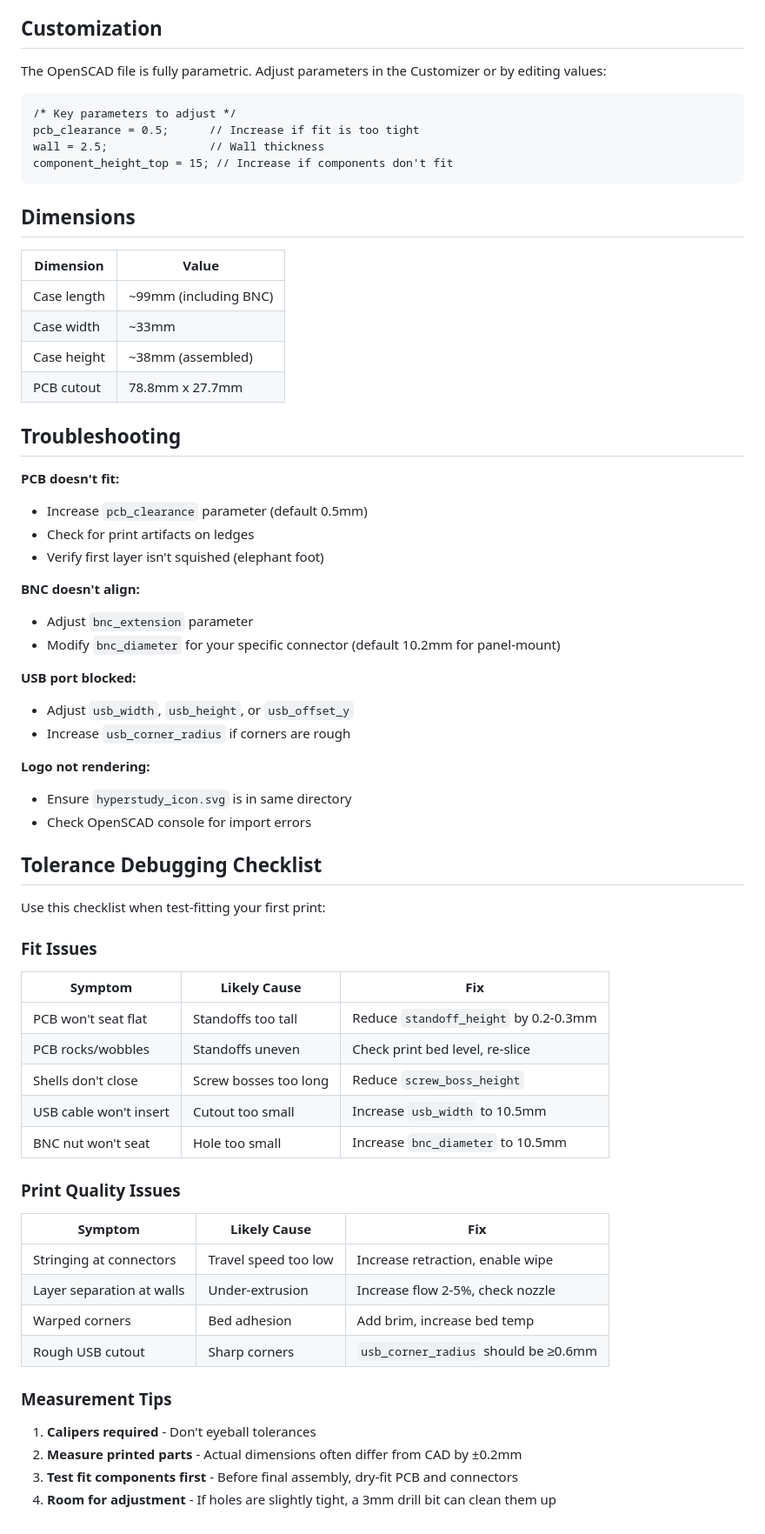
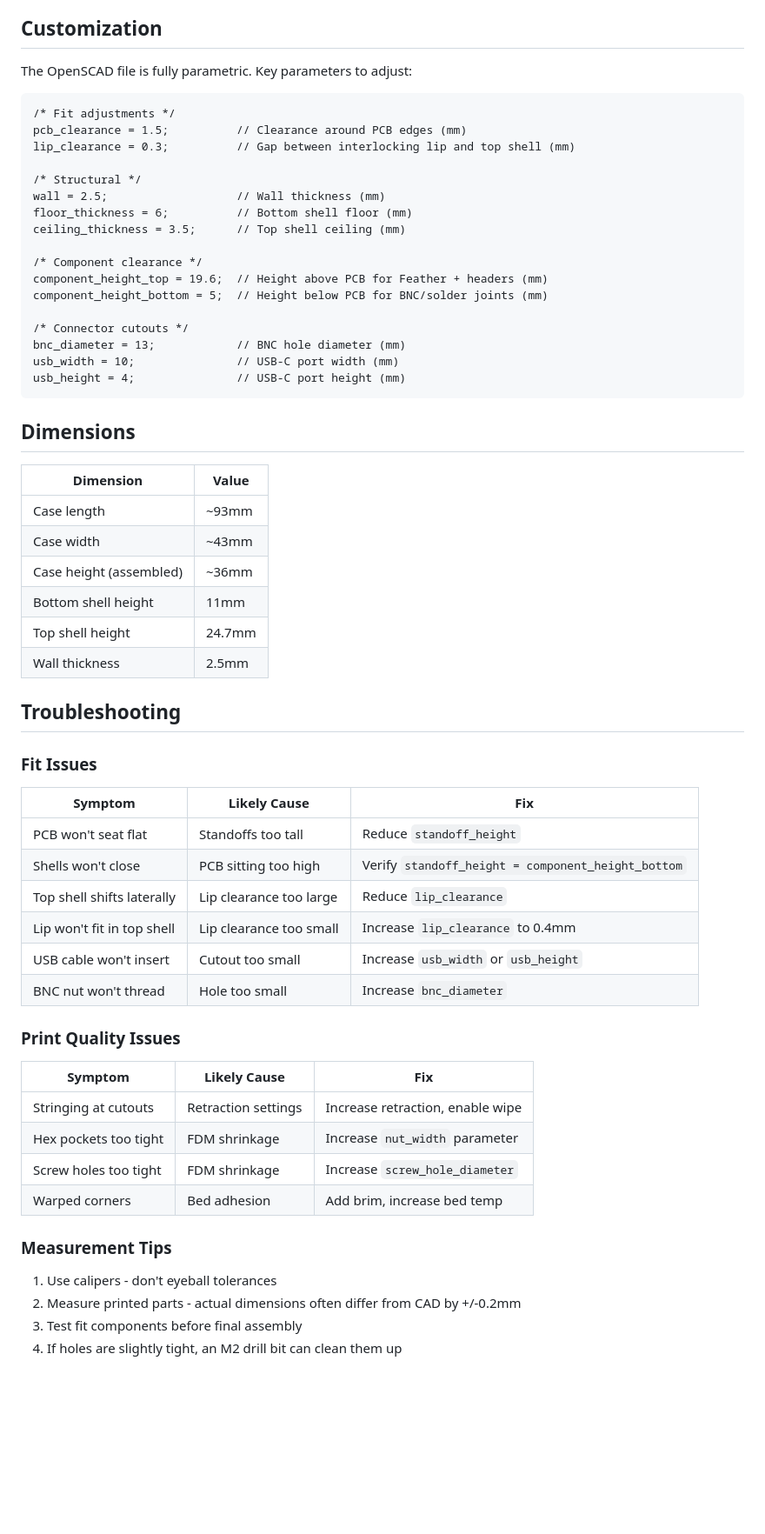
Before and after one commit to ljchang/hyperstudy-ttl, a Markdown page: hardware/case/README.md, the part around one of its changes. Shown at 87% size. GitHub-like rendering; blank space fills up the shorter version.

````diff
--- a/hardware/case/README.md
+++ b/hardware/case/README.md
@@ -79,66 +99,61 @@
 
 ## Customization
 
-The OpenSCAD file is fully parametric. Adjust parameters in the Customizer or by editing values:
+The OpenSCAD file is fully parametric. Key parameters to adjust:
 
 ```scad
-/* Key parameters to adjust */
-pcb_clearance = 0.5;      // Increase if fit is too tight
-wall = 2.5;               // Wall thickness
-component_height_top = 15; // Increase if components don't fit
+/* Fit adjustments */
+pcb_clearance = 1.5;          // Clearance around PCB edges (mm)
+lip_clearance = 0.3;          // Gap between interlocking lip and top shell (mm)
+
+/* Structural */
+wall = 2.5;                   // Wall thickness (mm)
+floor_thickness = 6;          // Bottom shell floor (mm)
+ceiling_thickness = 3.5;      // Top shell ceiling (mm)
+
+/* Component clearance */
+component_height_top = 19.6;  // Height above PCB for Feather + headers (mm)
+component_height_bottom = 5;  // Height below PCB for BNC/solder joints (mm)
+
+/* Connector cutouts */
+bnc_diameter = 13;            // BNC hole diameter (mm)
+usb_width = 10;               // USB-C port width (mm)
+usb_height = 4;               // USB-C port height (mm)
 ```
 
 ## Dimensions
 
 | Dimension | Value |
 |-----------|-------|
-| Case length | ~99mm (including BNC) |
-| Case width | ~33mm |
-| Case height | ~38mm (assembled) |
-| PCB cutout | 78.8mm x 27.7mm |
+| Case length | ~93mm |
+| Case width | ~43mm |
+| Case height (assembled) | ~36mm |
+| Bottom shell height | 11mm |
+| Top shell height | 24.7mm |
+| Wall thickness | 2.5mm |
 
 ## Troubleshooting
-
-**PCB doesn't fit:**
-- Increase `pcb_clearance` parameter (default 0.5mm)
-- Check for print artifacts on ledges
-- Verify first layer isn't squished (elephant foot)
-
-**BNC doesn't align:**
-- Adjust `bnc_extension` parameter
-- Modify `bnc_diameter` for your specific connector (default 10.2mm for panel-mount)
-
-**USB port blocked:**
-- Adjust `usb_width`, `usb_height`, or `usb_offset_y`
-- Increase `usb_corner_radius` if corners are rough
-
-**Logo not rendering:**
-- Ensure `hyperstudy_icon.svg` is in same directory
-- Check OpenSCAD console for import errors
-
-## Tolerance Debugging Checklist
-
-Use this checklist when test-fitting your first print:
 
 ### Fit Issues
 | Symptom | Likely Cause | Fix |
 |---------|--------------|-----|
-| PCB won't seat flat | Standoffs too tall | Reduce `standoff_height` by 0.2-0.3mm |
-| PCB rocks/wobbles | Standoffs uneven | Check print bed level, re-slice |
-| Shells don't close | Screw bosses too long | Reduce `screw_boss_height` |
-| USB cable won't insert | Cutout too small | Increase `usb_width` to 10.5mm |
-| BNC nut won't seat | Hole too small | Increase `bnc_diameter` to 10.5mm |
+| PCB won't seat flat | Standoffs too tall | Reduce `standoff_height` |
+| Shells won't close | PCB sitting too high | Verify `standoff_height = component_height_bottom` |
+| Top shell shifts laterally | Lip clearance too large | Reduce `lip_clearance` |
+| Lip won't fit in top shell | Lip clearance too small | Increase `lip_clearance` to 0.4mm |
+| USB cable won't insert | Cutout too small | Increase `usb_width` or `usb_height` |
+| BNC nut won't thread | Hole too small | Increase `bnc_diameter` |
 
 ### Print Quality Issues
 | Symptom | Likely Cause | Fix |
 |---------|--------------|-----|
-| Stringing at connectors | Travel speed too low | Increase retraction, enable wipe |
-| Layer separation at walls | Under-extrusion | Increase flow 2-5%, check nozzle |
+| Stringing at cutouts | Retraction settings | Increase retraction, enable wipe |
+| Hex pockets too tight | FDM shrinkage | Increase `nut_width` parameter |
+| Screw holes too tight | FDM shrinkage | Increase `screw_hole_diameter` |
 | Warped corners | Bed adhesion | Add brim, increase bed temp |
-| Rough USB cutout | Sharp corners | `usb_corner_radius` should be ≥0.6mm |
 
 ### Measurement Tips
-1. **Calipers required** - Don't eyeball tolerances
-2. **Measure printed parts** - Actual dimensions often differ from CAD by ±0.2mm
-3. **Test fit components first** - Before final assembly, dry-fit PCB and connectors
-4. **Room for adjustment** - If holes are slightly tight, a 3mm drill bit can clean them up
+1. Use calipers - don't eyeball tolerances
+2. Measure printed parts - actual dimensions often differ from CAD by +/-0.2mm
+3. Test fit components before final assembly
+4. If holes are slightly tight, an M2 drill bit can clean them up
````
Also changed, not shown: other parts of hardware/case/README.md (+38 -18 lines).
